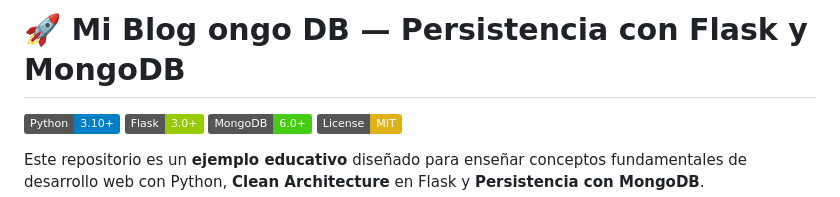
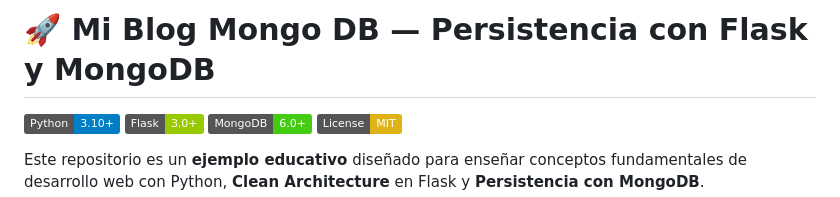
Before and after one commit to sdamiano/monguito, a Markdown page: README.md, the part around the change. GitHub-like rendering; badges without logos.

```diff
--- a/README.md
+++ b/README.md
@@ -1,4 +1,4 @@
-# 🚀 Mi Blog ongo DB — Persistencia con Flask y MongoDB
+# 🚀 Mi Blog Mongo DB — Persistencia con Flask y MongoDB
 
 [![Python](https://img.shields.io/badge/Python-3.10%2B-blue.svg)](https://www.python.org/)
 [![Flask](https://img.shields.io/badge/Flask-3.0%2B-green.svg)](https://flask.palletsprojects.com/)
```
